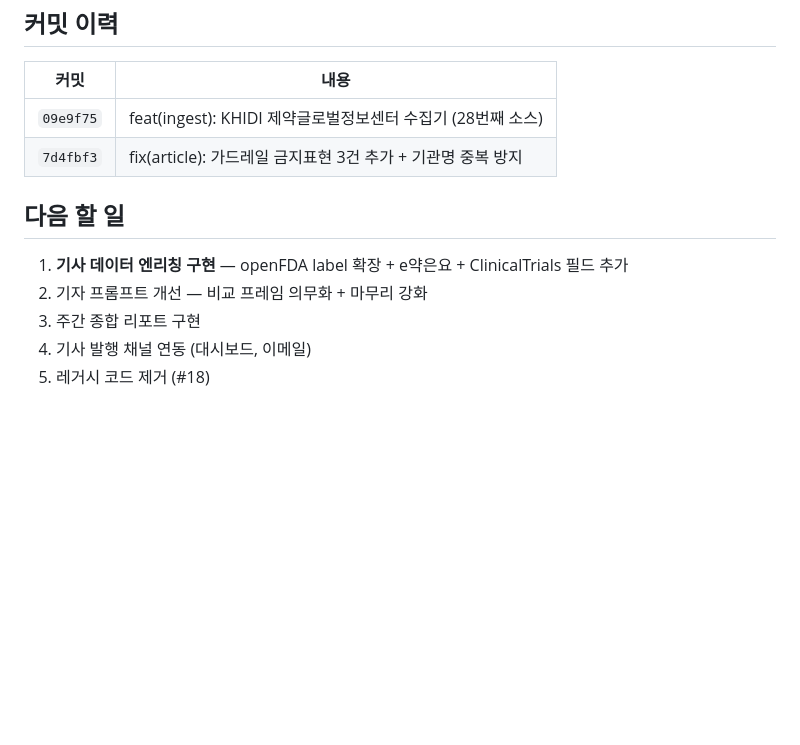
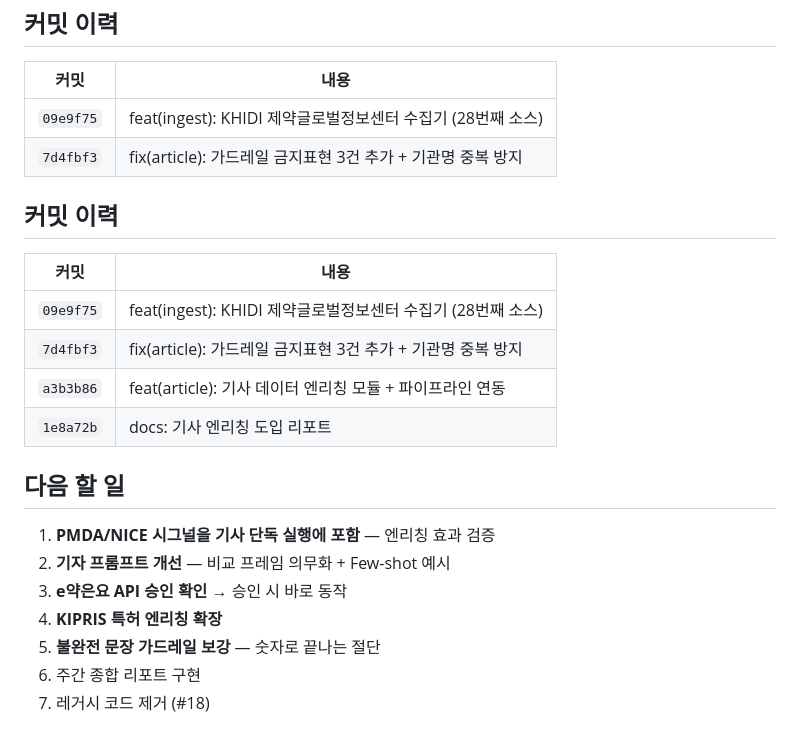
Before and after one commit to sokcho-kim/RegScan, a Markdown page: docs/worklog/2026-04-23.md, the part around the change. GitHub-like rendering; blank space fills up the shorter version.

Commit message:
docs: 4/23 작업일지 커밋 이력 + 다음 할 일 업데이트
Quality Score: SKIPPED (docs only)
Co-Authored-By: Claude <noreply@anthropic.com>

```diff
--- a/docs/worklog/2026-04-23.md
+++ b/docs/worklog/2026-04-23.md
@@ -111,10 +111,21 @@ Docker 데이터 삭제로 28GB 확보 (99% → 88%).
 | `09e9f75` | feat(ingest): KHIDI 제약글로벌정보센터 수집기 (28번째 소스) |
 | `7d4fbf3` | fix(article): 가드레일 금지표현 3건 추가 + 기관명 중복 방지 |
 
+## 커밋 이력
+
+| 커밋 | 내용 |
+|------|------|
+| `09e9f75` | feat(ingest): KHIDI 제약글로벌정보센터 수집기 (28번째 소스) |
+| `7d4fbf3` | fix(article): 가드레일 금지표현 3건 추가 + 기관명 중복 방지 |
+| `a3b3b86` | feat(article): 기사 데이터 엔리칭 모듈 + 파이프라인 연동 |
+| `1e8a72b` | docs: 기사 엔리칭 도입 리포트 |
+
 ## 다음 할 일
 
-1. **기사 데이터 엔리칭 구현** — openFDA label 확장 + e약은요 + ClinicalTrials 필드 추가
-2. 기자 프롬프트 개선 — 비교 프레임 의무화 + 마무리 강화
-3. 주간 종합 리포트 구현
-4. 기사 발행 채널 연동 (대시보드, 이메일)
-5. 레거시 코드 제거 (#18)
+1. **PMDA/NICE 시그널을 기사 단독 실행에 포함** — 엔리칭 효과 검증
+2. **기자 프롬프트 개선** — 비교 프레임 의무화 + Few-shot 예시
+3. **e약은요 API 승인 확인** → 승인 시 바로 동작
+4. **KIPRIS 특허 엔리칭 확장**
+5. **불완전 문장 가드레일 보강** — 숫자로 끝나는 절단
+6. 주간 종합 리포트 구현
+7. 레거시 코드 제거 (#18)
```
